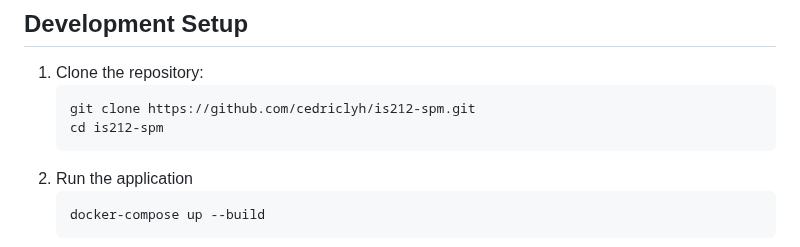
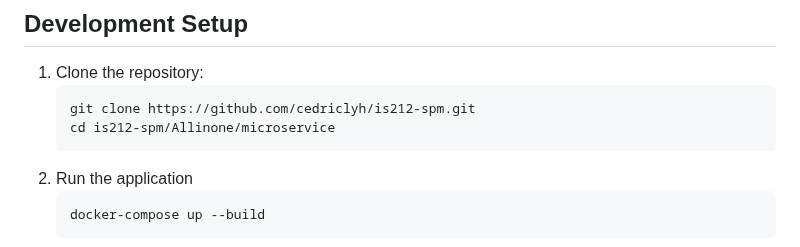
Before and after one commit to cedriclyh/is212-spm, a Markdown page: README.md, the part around one of its changes. GitHub-like rendering.

Commit message:
finalised readme

````diff
--- a/README.md
+++ b/README.md
@@ -43,7 +38,7 @@ Website URL: http://54.84.53.208:3000/
 1. Clone the repository:
    ```bash
    git clone https://github.com/cedriclyh/is212-spm.git
-   cd is212-spm
+   cd is212-spm/Allinone/microservice
    ```
 2. Run the application
     ```bash
````
Also changed, not shown: other parts of README.md (+6 -11 lines).
